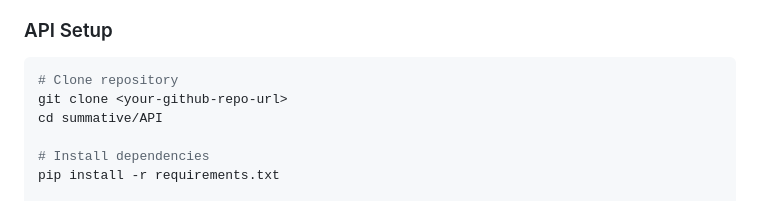
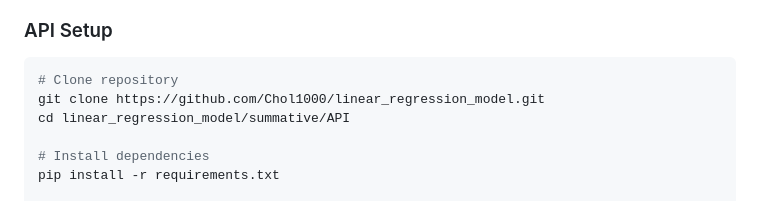
Before and after one commit to Chol1000/linear_regression_model, a Markdown page: README.md, the part around the change. Drawn GitHub-style.

Commit message:
Update README with actual GitHub repository URL

````diff
--- a/README.md
+++ b/README.md
@@ -70,8 +70,8 @@ summative/
 ### API Setup
 ```bash
 # Clone repository
-git clone <your-github-repo-url>
-cd summative/API
+git clone https://github.com/Chol1000/linear_regression_model.git
+cd linear_regression_model/summative/API
 
 # Install dependencies
 pip install -r requirements.txt
````
